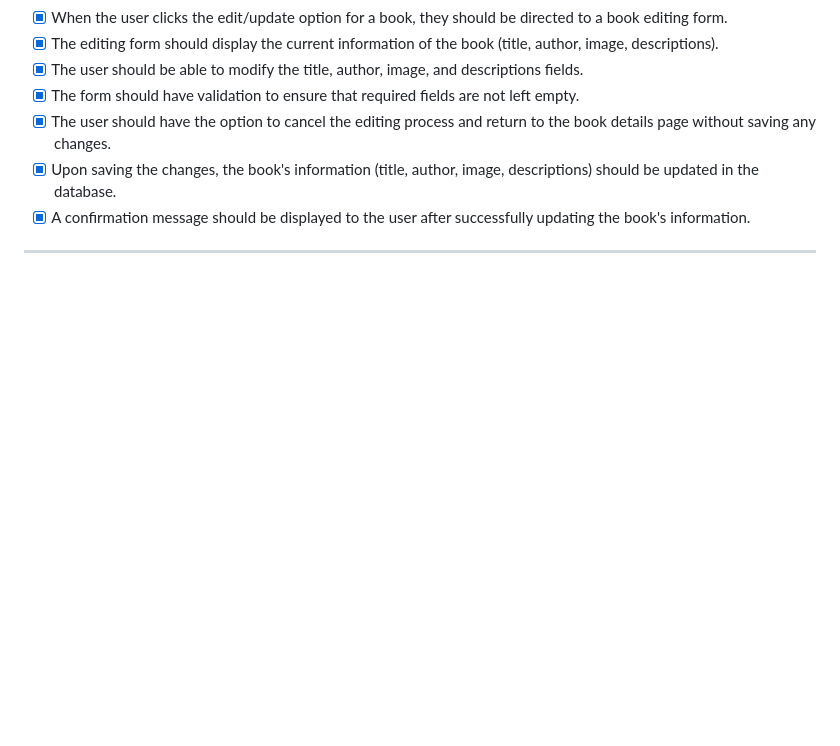
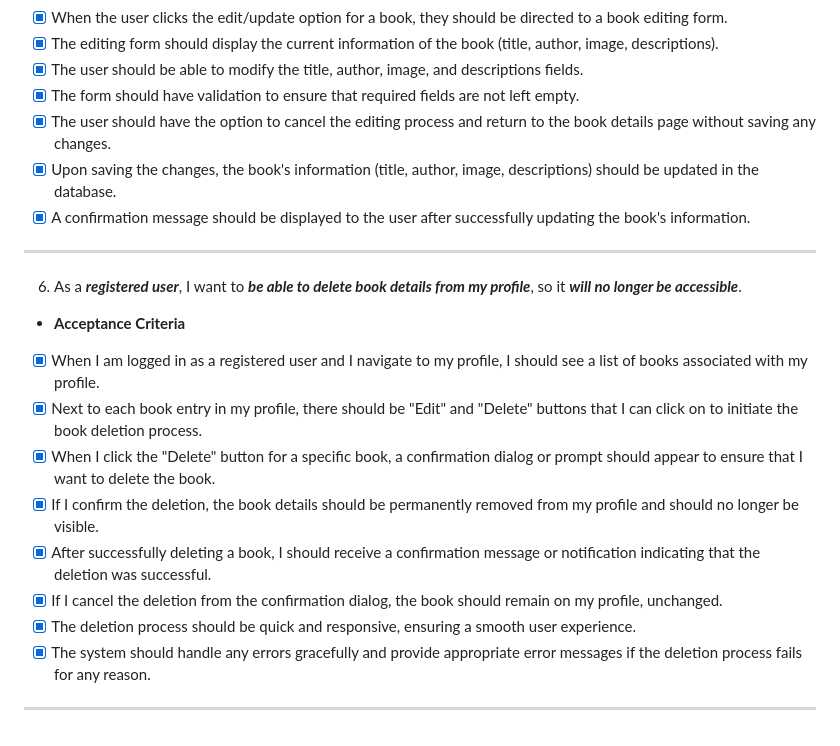
Before and after one commit to tomdu3/linux-news-app, a Markdown page: README.md, the part around the change. Rendered like a GitHub page; blank space fills up the shorter version.

Commit message:
Docs: Add 6. User Story Testing

```diff
--- a/README.md
+++ b/README.md
@@ -320,3 +320,18 @@ Database design was made with [QuickDBD](https://www.quickdatabasediagrams.com/)
 - [x] A confirmation message should be displayed to the user after successfully updating the book's information.
 
 ***
+
+6. As a ***registered user***, I want to ***be able to delete book details from my profile***, so it ***will no longer be accessible***.
+
+- **Acceptance Criteria**
+
+- [x] When I am logged in as a registered user and I navigate to my profile, I should see a list of books associated with my profile.
+- [x] Next to each book entry in my profile, there should be "Edit" and "Delete" buttons that I can click on to initiate the book deletion process.
+- [x] When I click the "Delete" button for a specific book, a confirmation dialog or prompt should appear to ensure that I want to delete the book.
+- [x] If I confirm the deletion, the book details should be permanently removed from my profile and should no longer be visible.
+- [x] After successfully deleting a book, I should receive a confirmation message or notification indicating that the deletion was successful.
+- [x] If I cancel the deletion from the confirmation dialog, the book should remain on my profile, unchanged.
+- [x] The deletion process should be quick and responsive, ensuring a smooth user experience.
+- [x] The system should handle any errors gracefully and provide appropriate error messages if the deletion process fails for any reason.
+
+***
```
